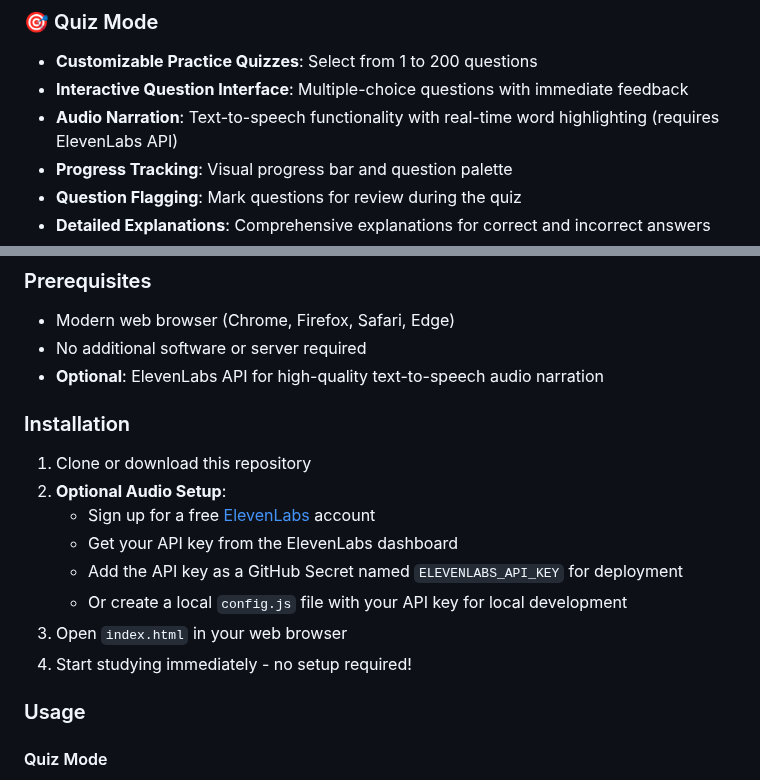
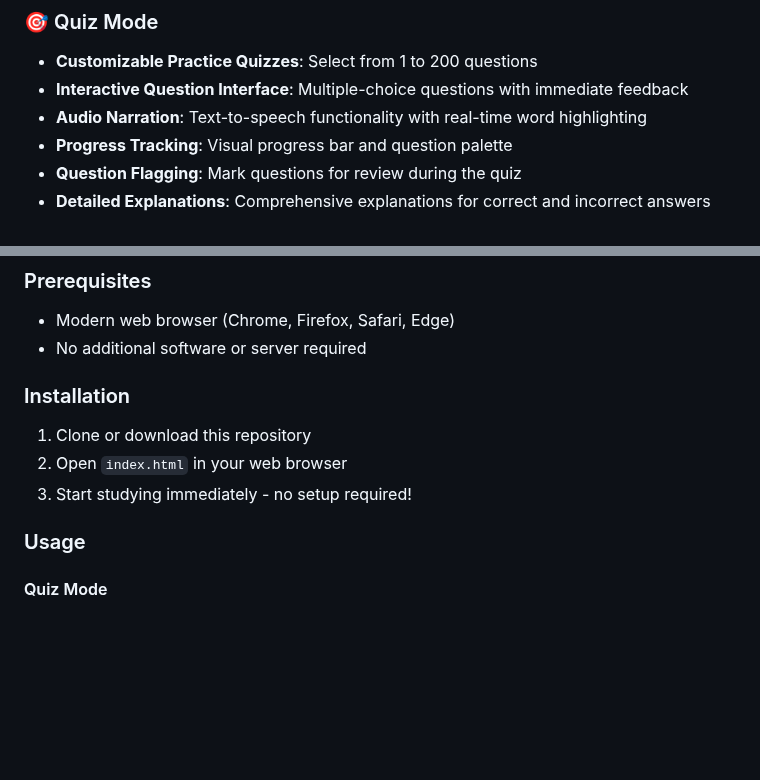
Before and after one commit to Dylanfe/Security---SY0-701, a Markdown page: README.md, 2 parts joined by grey strips. GitHub-like rendering; blank space fills up the shorter version.

Commit message:
Removed elevenlabs TTS feature from README

```diff
--- a/README.md
+++ b/README.md
@@ -7,7 +7,7 @@ A comprehensive web-based application for studying and practicing for the CompTI
 ### 🎯 Quiz Mode
 - **Customizable Practice Quizzes**: Select from 1 to 200 questions
 - **Interactive Question Interface**: Multiple-choice questions with immediate feedback
-- **Audio Narration**: Text-to-speech functionality with real-time word highlighting (requires ElevenLabs API)
+- **Audio Narration**: Text-to-speech functionality with real-time word highlighting
 - **Progress Tracking**: Visual progress bar and question palette
 - **Question Flagging**: Mark questions for review during the quiz
 - **Detailed Explanations**: Comprehensive explanations for correct and incorrect answers
@@ -48,17 +48,11 @@ A comprehensive web-based application for studying and practicing for the CompTI
 ### Prerequisites
 - Modern web browser (Chrome, Firefox, Safari, Edge)
 - No additional software or server required
-- **Optional**: ElevenLabs API for high-quality text-to-speech audio narration
 
 ### Installation
 1. Clone or download this repository
-2. **Optional Audio Setup**:
-   - Sign up for a free [ElevenLabs](https://elevenlabs.io/) account
-   - Get your API key from the ElevenLabs dashboard
-   - Add the API key as a GitHub Secret named `ELEVENLABS_API_KEY` for deployment
-   - Or create a local `config.js` file with your API key for local development
-3. Open `index.html` in your web browser
-4. Start studying immediately - no setup required!
+2. Open `index.html` in your web browser
+3. Start studying immediately - no setup required!
 
 ### Usage
 
```
